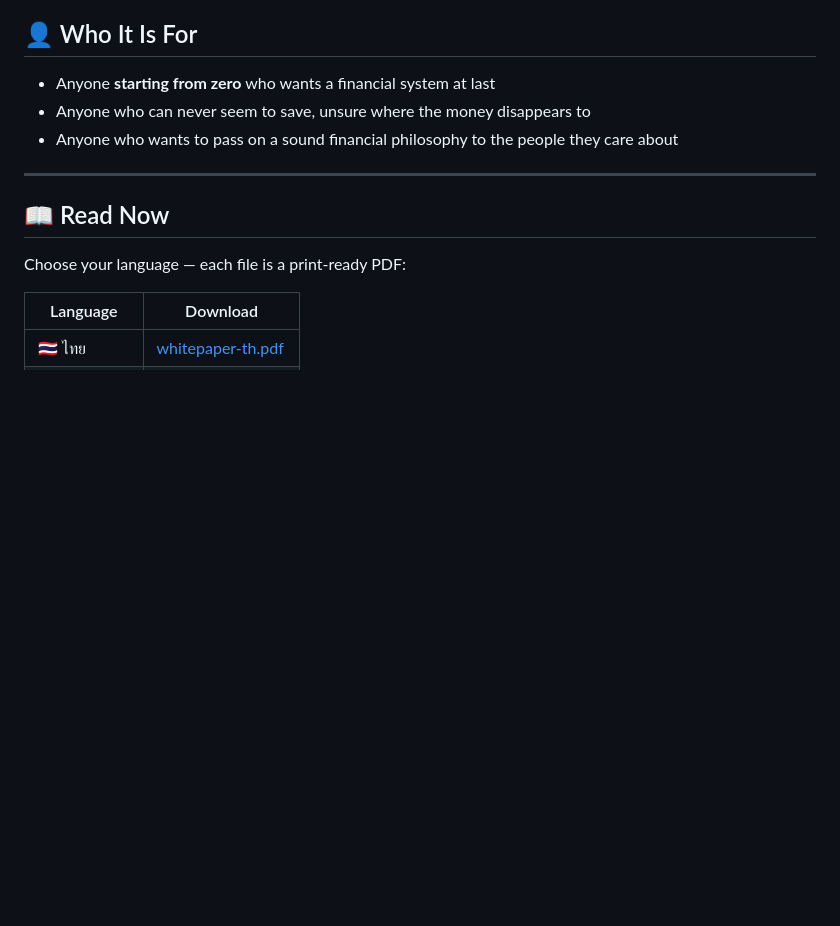
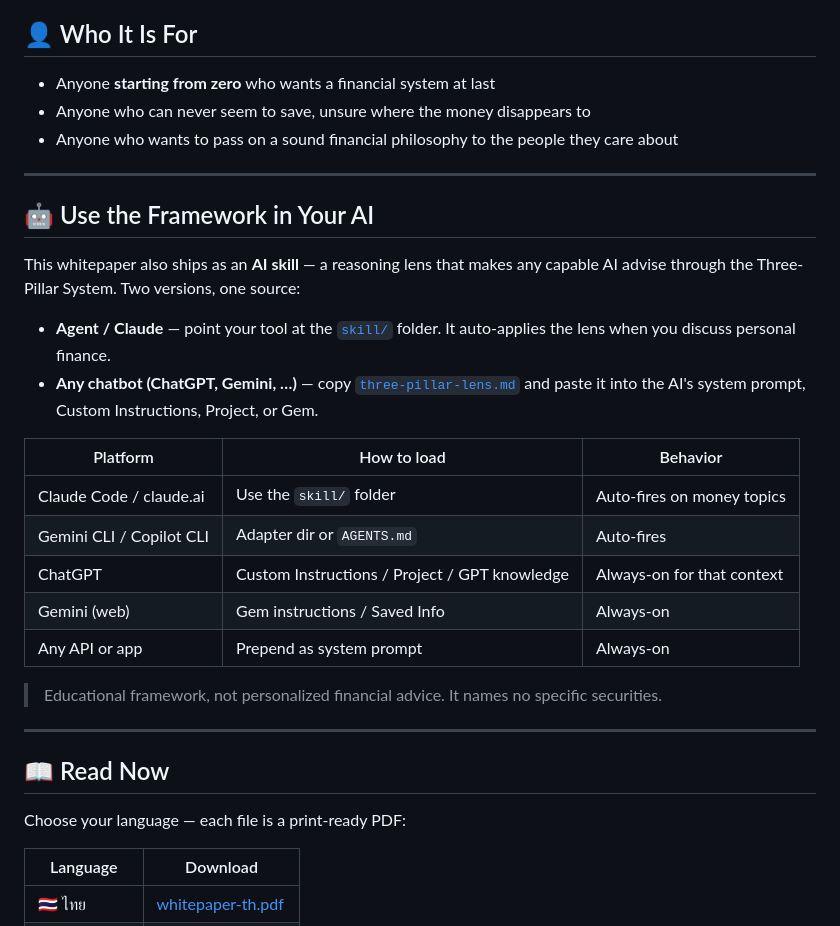
Before and after one commit to nontravis/personal-finance-whitepaper, a Markdown page: README.md, the part around the change. Rendered like a GitHub page; blank space fills up the shorter version.

Commit message:
docs(readme): add 'Use the framework in your AI' section

```diff
--- a/README.md
+++ b/README.md
@@ -53,6 +53,28 @@ Then allocate that "Freedom Fund" across **3 pillars** that work together:
 - Anyone **starting from zero** who wants a financial system at last
 - Anyone who can never seem to save, unsure where the money disappears to
 - Anyone who wants to pass on a sound financial philosophy to the people they care about
+
+---
+
+## 🤖 Use the Framework in Your AI
+
+This whitepaper also ships as an **AI skill** — a reasoning lens that makes any capable AI advise
+through the Three-Pillar System. Two versions, one source:
+
+- **Agent / Claude** — point your tool at the [`skill/`](skill/) folder. It auto-applies the lens
+  when you discuss personal finance.
+- **Any chatbot (ChatGPT, Gemini, …)** — copy [`three-pillar-lens.md`](three-pillar-lens.md) and
+  paste it into the AI's system prompt, Custom Instructions, Project, or Gem.
+
+| Platform | How to load | Behavior |
+|---|---|---|
+| Claude Code / claude.ai | Use the `skill/` folder | Auto-fires on money topics |
+| Gemini CLI / Copilot CLI | Adapter dir or `AGENTS.md` | Auto-fires |
+| ChatGPT | Custom Instructions / Project / GPT knowledge | Always-on for that context |
+| Gemini (web) | Gem instructions / Saved Info | Always-on |
+| Any API or app | Prepend as system prompt | Always-on |
+
+> Educational framework, not personalized financial advice. It names no specific securities.
 
 ---
 
```
